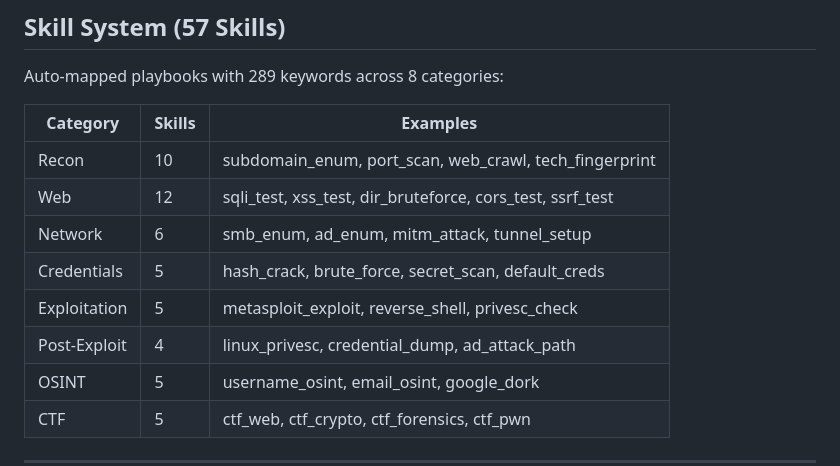
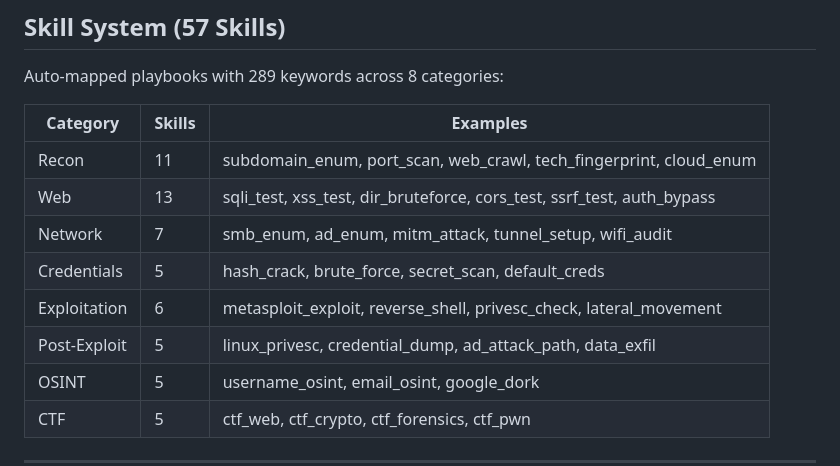
Before and after one commit to valinorintelligence/arcanum-core, a Markdown page: README.md, the part around one of its changes. GitHub-like rendering.

```diff
--- a/README.md
+++ b/README.md
@@ -184,12 +184,12 @@ Auto-mapped playbooks with 289 keywords across 8 categories:
 
 | Category | Skills | Examples |
 |----------|--------|----------|
-| Recon | 10 | subdomain_enum, port_scan, web_crawl, tech_fingerprint |
-| Web | 12 | sqli_test, xss_test, dir_bruteforce, cors_test, ssrf_test |
-| Network | 6 | smb_enum, ad_enum, mitm_attack, tunnel_setup |
+| Recon | 11 | subdomain_enum, port_scan, web_crawl, tech_fingerprint, cloud_enum |
+| Web | 13 | sqli_test, xss_test, dir_bruteforce, cors_test, ssrf_test, auth_bypass |
+| Network | 7 | smb_enum, ad_enum, mitm_attack, tunnel_setup, wifi_audit |
 | Credentials | 5 | hash_crack, brute_force, secret_scan, default_creds |
-| Exploitation | 5 | metasploit_exploit, reverse_shell, privesc_check |
-| Post-Exploit | 4 | linux_privesc, credential_dump, ad_attack_path |
+| Exploitation | 6 | metasploit_exploit, reverse_shell, privesc_check, lateral_movement |
+| Post-Exploit | 5 | linux_privesc, credential_dump, ad_attack_path, data_exfil |
 | OSINT | 5 | username_osint, email_osint, google_dork |
 | CTF | 5 | ctf_web, ctf_crypto, ctf_forensics, ctf_pwn |
 
```
Also changed, not shown: other parts of README.md (+26 -9 lines), docs/screenshots/cve-search.png (added), docs/screenshots/dashboard.png (added), docs/screenshots/findings.png (added), docs/screenshots/reports.png (added), docs/screenshots/stash.png (added).
